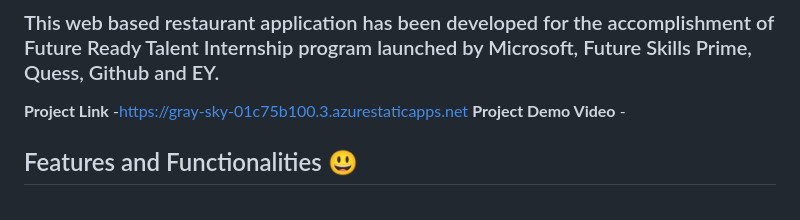
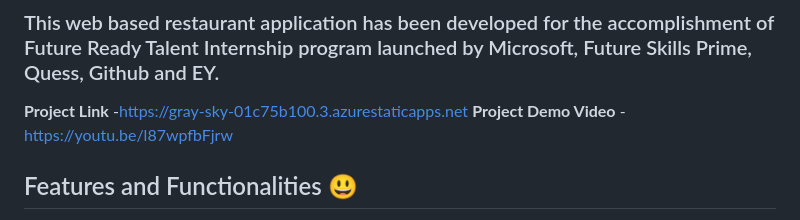
Before and after one commit to Srikavya7117/Project-FRT, a Markdown page: README.md, the part around the change. Rendered like a GitHub page.

```diff
--- a/README.md
+++ b/README.md
@@ -3,7 +3,7 @@
 This is a web based application developed for a restaurant named PARADISE.
 ### This web based restaurant application has been developed for the accomplishment of Future Ready Talent Internship program launched by Microsoft, Future Skills Prime, Quess, Github and EY.
 **Project Link** -https://gray-sky-01c75b100.3.azurestaticapps.net
-**Project Demo Video** -
+**Project Demo Video** -https://youtu.be/l87wpfbFjrw
 
 ## Features and Functionalities 😃
 
```
